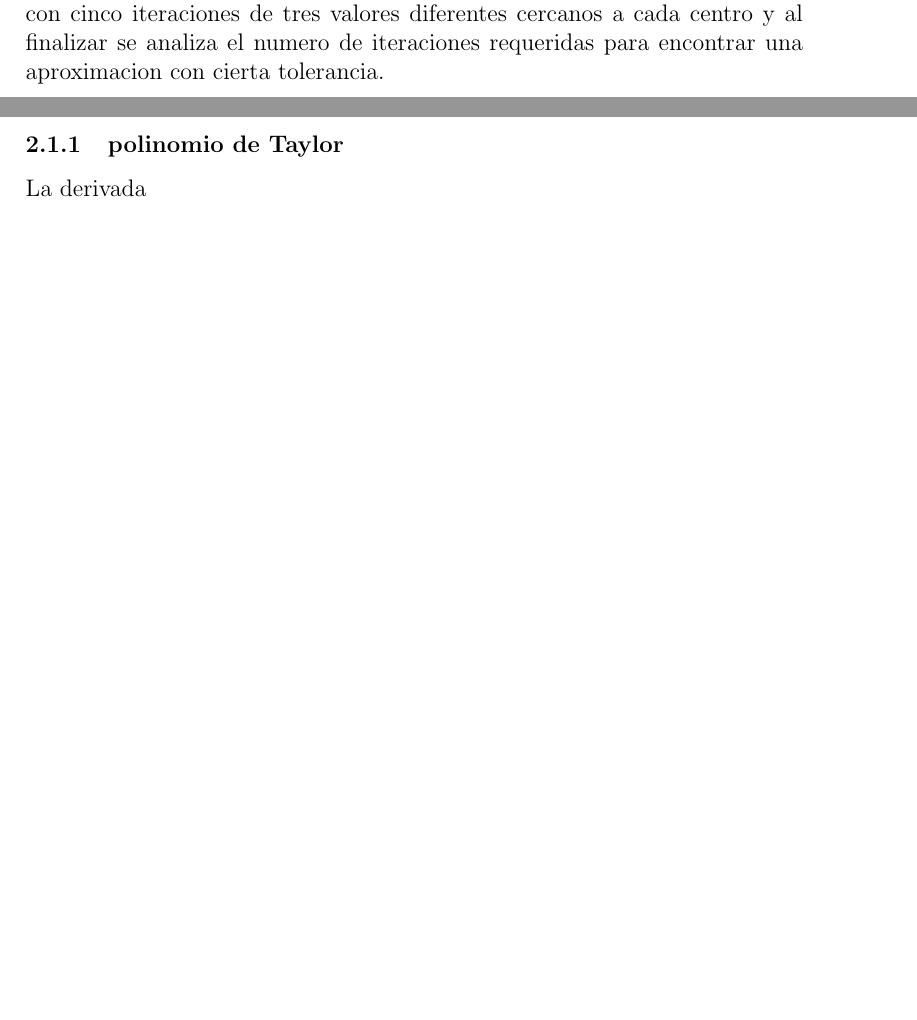
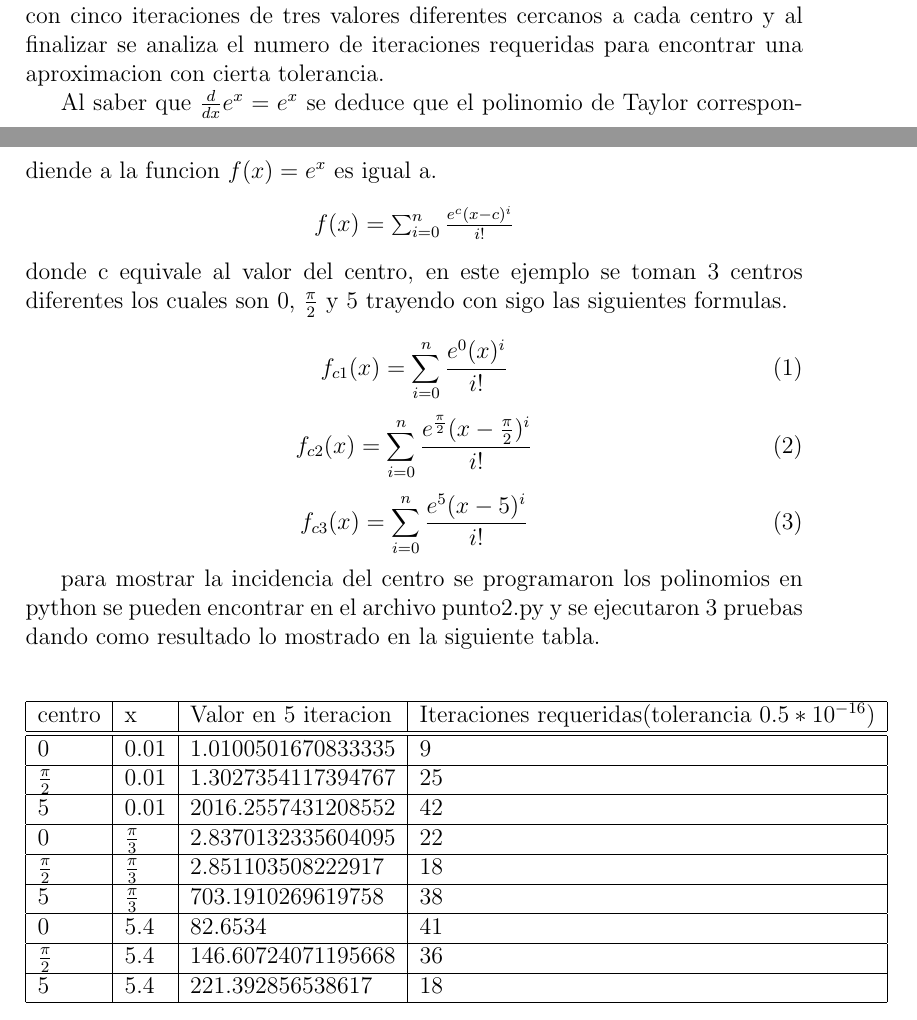
Before and after one commit to jvalen92/Analisis-Numerico, a LaTeX problem sheet (tarea2/Informe tarea 2.tex): two parts of pages 2 and 3 of 3 before the commit and two parts of pages 2 and 3 of 4 after it, joined at a grey line, cut so that both start at the same text, the shorter picture padded with empty space. Compiled offline with pdfLaTeX.

Commit message:
Tex Punto 2, faltan puntos 3, 4

```diff
--- a/tarea2/Informe tarea 2.tex
+++ b/tarea2/Informe tarea 2.tex
@@ -50,10 +50,54 @@
         analiza el numero de iteraciones requeridas para encontrar una aproximacion con cierta
         tolerancia.
 
-        \subsubsection{polinomio de Taylor}
-        La derivada
+        Al saber que $\frac{d}{dx} e^{x} = e^{x}$ se deduce que el polinomio de Taylor
+        correspondiende a la funcion $f(x) = e^{x}$ es igual a.
+        \begin{center}
+        \begin{math}
+            f(x) = \sum_{i=0}^{n} \frac{e^{c}(x-c)^{i}}{i!}
+        \end{math}
+        \end{center}
+        donde c equivale al valor del centro, en este ejemplo se toman 3 centros diferentes los
+        cuales son 0, $\frac{\pi}{2}$ y 5 trayendo con sigo las siguientes formulas.
 
+        \begin{equation}
+            f_{c1}(x) = \sum_{i=0}^{n} \frac{e^{0}(x)^{i}}{i!}
+        \end{equation}
+        \begin{equation}
+            f_{c2}(x) = \sum_{i=0}^{n} \frac{e^{\frac{\pi}{2}}(x-\frac{\pi}{2})^{i}}{i!}
+        \end{equation}
+        \begin{equation}
+            f_{c3}(x) = \sum_{i=0}^{n} \frac{e^{5}(x-5)^{i}}{i!}
+        \end{equation}
 
+        para mostrar la incidencia del centro se programaron los polinomios en python se pueden
+        encontrar en el archivo punto2.py y se ejecutaron 3 pruebas dando como resultado lo
+        mostrado en la siguiente tabla.
+
+        \begin{center}
+            \begin{tabular}{|l|l|l|l|} \hline
+            centro & x & Valor en 5 iteracion & Iteraciones requeridas(tolerancia $0.5*10^{-16}$)\\
+            \hline \hline
+            0 & 0.01 &  1.0100501670833335 & 9 \\
+            \hline
+            $\frac{\pi}{2}$ & 0.01 & 1.3027354117394767 & 25 \\
+            \hline
+            5 & 0.01 & 2016.2557431208552 & 42 \\
+            \hline
+            0 &$\frac{\pi}{3}$ &  2.8370132335604095 & 22 \\
+            \hline
+            $\frac{\pi}{2}$ & $\frac{\pi}{3}$ & 2.851103508222917 & 18 \\
+            \hline
+            5 & $\frac{\pi}{3}$ & 703.1910269619758 & 38 \\
+            \hline
+            0 & 5.4 &  82.6534  & 41 \\
+            \hline
+            $\frac{\pi}{2}$ & 5.4 & 146.60724071195668 & 36 \\
+            \hline
+            5 & 5.4 & 221.392856538617 & 18 \\
+            \hline
+            \end{tabular}
+        \end{center}
         \section {Ejemplos para aproximar valores de diferentes funciones}
 
         \section {Aproximaciones para combinaciones aritméticas de las funciones escogidas en el numeral 3}
```
